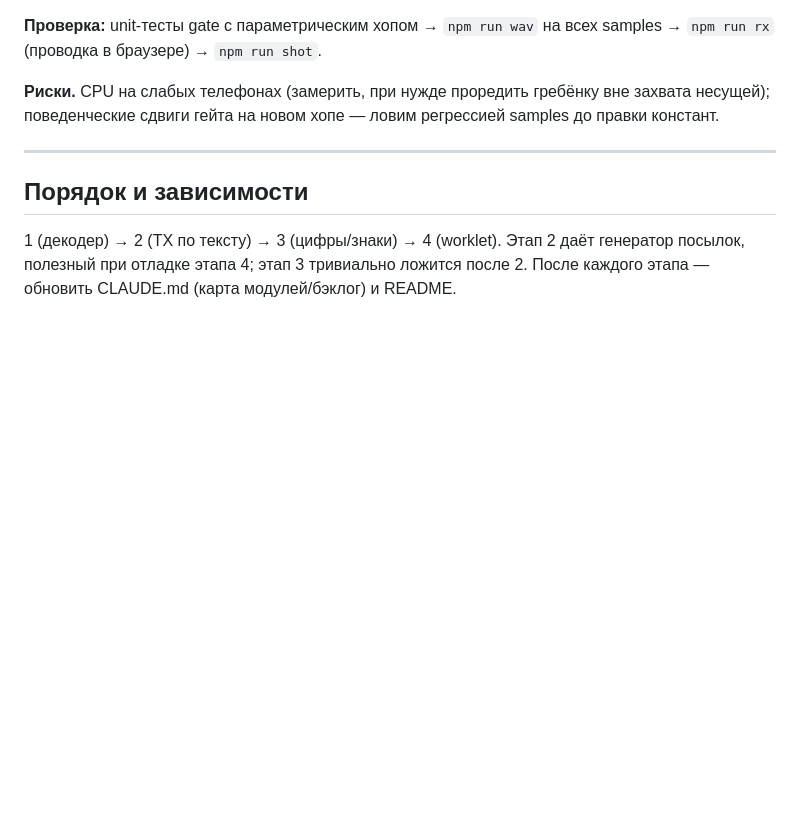
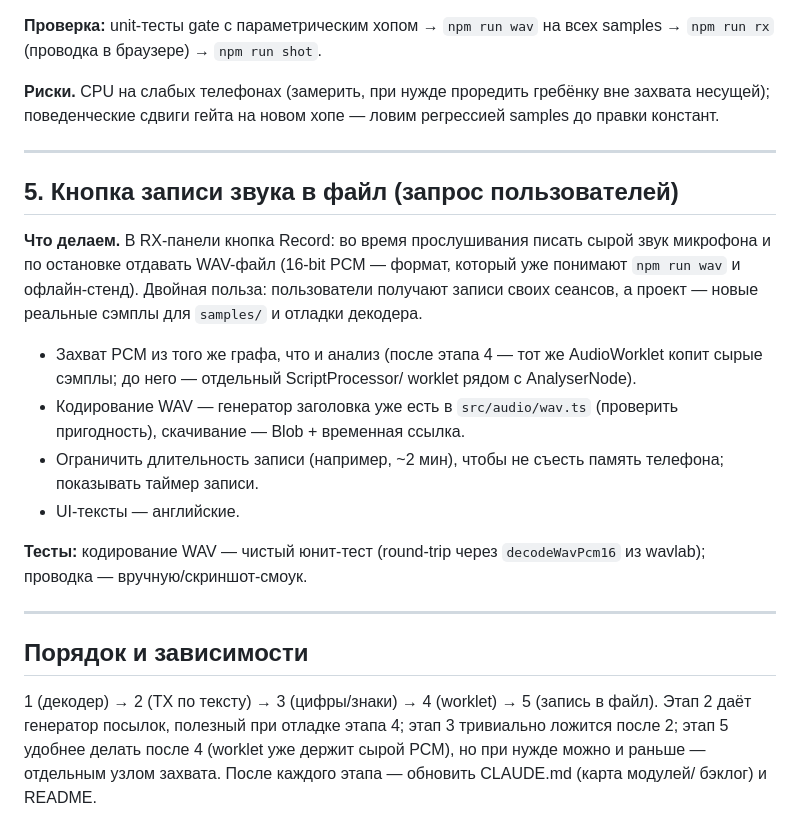
Before and after one commit to dmitryweiner/morse-tranciever, a Markdown page: PLAN.md, the part around the change. Rendered like a GitHub page; blank space fills up the shorter version.

Commit message:
Update plan

```diff
--- a/PLAN.md
+++ b/PLAN.md
@@ -123,9 +123,33 @@ encode↔decode, `setPath` с кодом длины 6.
 
 ---
 
+## 5. Кнопка записи звука в файл (запрос пользователей)
+
+**Что делаем.** В RX-панели кнопка Record: во время прослушивания писать
+сырой звук микрофона и по остановке отдавать WAV-файл (16-bit PCM —
+формат, который уже понимают `npm run wav` и офлайн-стенд). Двойная
+польза: пользователи получают записи своих сеансов, а проект — новые
+реальные сэмплы для `samples/` и отладки декодера.
+
+- Захват PCM из того же графа, что и анализ (после этапа 4 — тот же
+  AudioWorklet копит сырые сэмплы; до него — отдельный ScriptProcessor/
+  worklet рядом с AnalyserNode).
+- Кодирование WAV — генератор заголовка уже есть в `src/audio/wav.ts`
+  (проверить пригодность), скачивание — Blob + временная ссылка.
+- Ограничить длительность записи (например, ~2 мин), чтобы не съесть
+  память телефона; показывать таймер записи.
+- UI-тексты — английские.
+
+**Тесты:** кодирование WAV — чистый юнит-тест (round-trip через
+`decodeWavPcm16` из wavlab); проводка — вручную/скриншот-смоук.
+
+---
+
 ## Порядок и зависимости
 
-1 (декодер) → 2 (TX по тексту) → 3 (цифры/знаки) → 4 (worklet).
-Этап 2 даёт генератор посылок, полезный при отладке этапа 4; этап 3
-тривиально ложится после 2. После каждого этапа — обновить CLAUDE.md
-(карта модулей/бэклог) и README.
+1 (декодер) → 2 (TX по тексту) → 3 (цифры/знаки) → 4 (worklet) →
+5 (запись в файл). Этап 2 даёт генератор посылок, полезный при отладке
+этапа 4; этап 3 тривиально ложится после 2; этап 5 удобнее делать после 4
+(worklet уже держит сырой PCM), но при нужде можно и раньше — отдельным
+узлом захвата. После каждого этапа — обновить CLAUDE.md (карта модулей/
+бэклог) и README.
```
